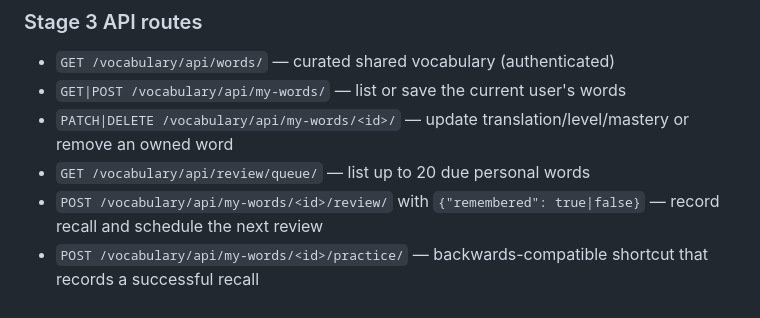
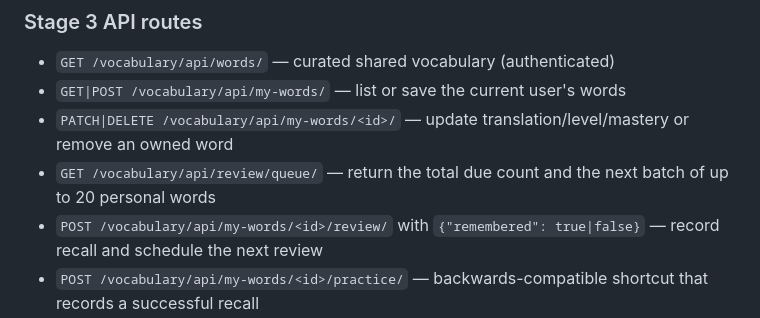
Before and after one commit to SoheilAbdollahiii/english-learning, a Markdown page: README.md, the part around the change. Rendered like a GitHub page.

Commit message:
Clarify review queue pagination and due count

```diff
--- a/README.md
+++ b/README.md
@@ -30,7 +30,7 @@ The React login screen supports self-service registration. `POST /api/register/`
 - `GET /vocabulary/api/words/` — curated shared vocabulary (authenticated)
 - `GET|POST /vocabulary/api/my-words/` — list or save the current user's words
 - `PATCH|DELETE /vocabulary/api/my-words/<id>/` — update translation/level/mastery or remove an owned word
-- `GET /vocabulary/api/review/queue/` — list up to 20 due personal words
+- `GET /vocabulary/api/review/queue/` — return the total due count and the next batch of up to 20 personal words
 - `POST /vocabulary/api/my-words/<id>/review/` with `{"remembered": true|false}` — record recall and schedule the next review
 - `POST /vocabulary/api/my-words/<id>/practice/` — backwards-compatible shortcut that records a successful recall
 - `GET /reading/api/articles/?q=<search>&level=A1` — search and filter reading content
```
